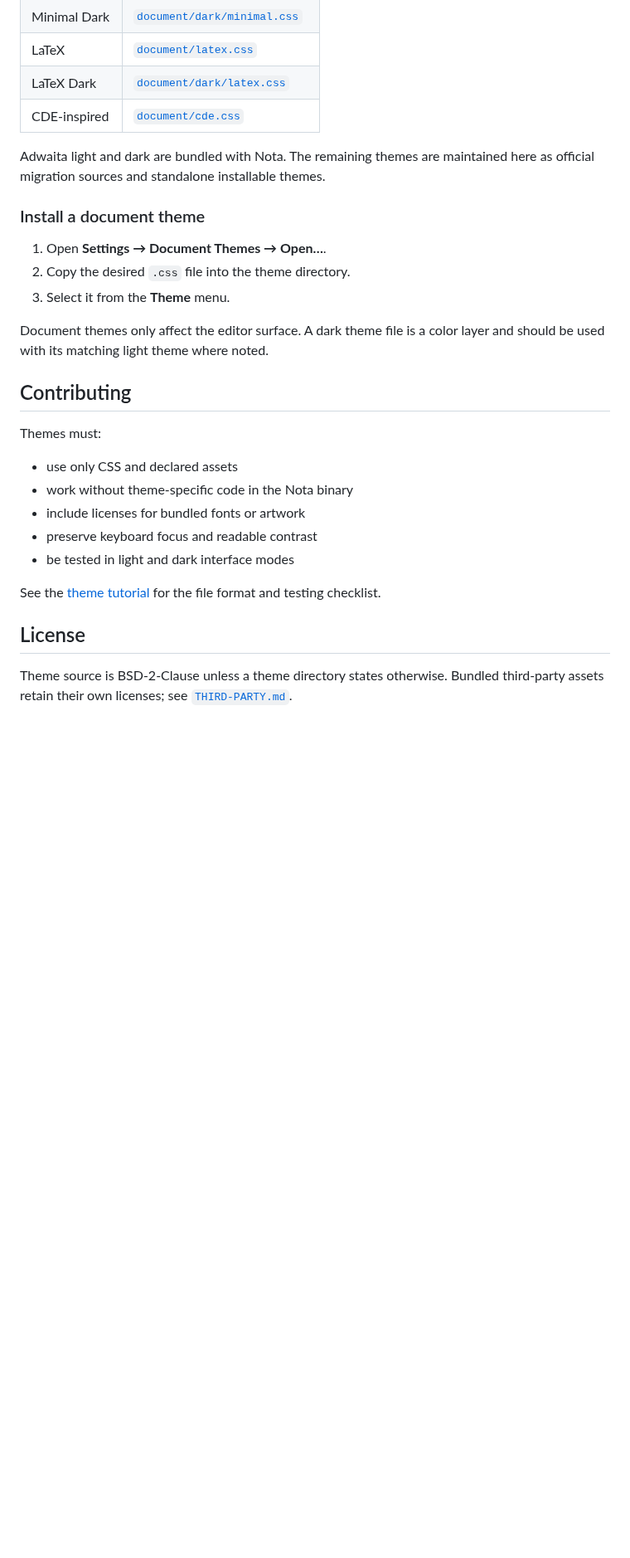
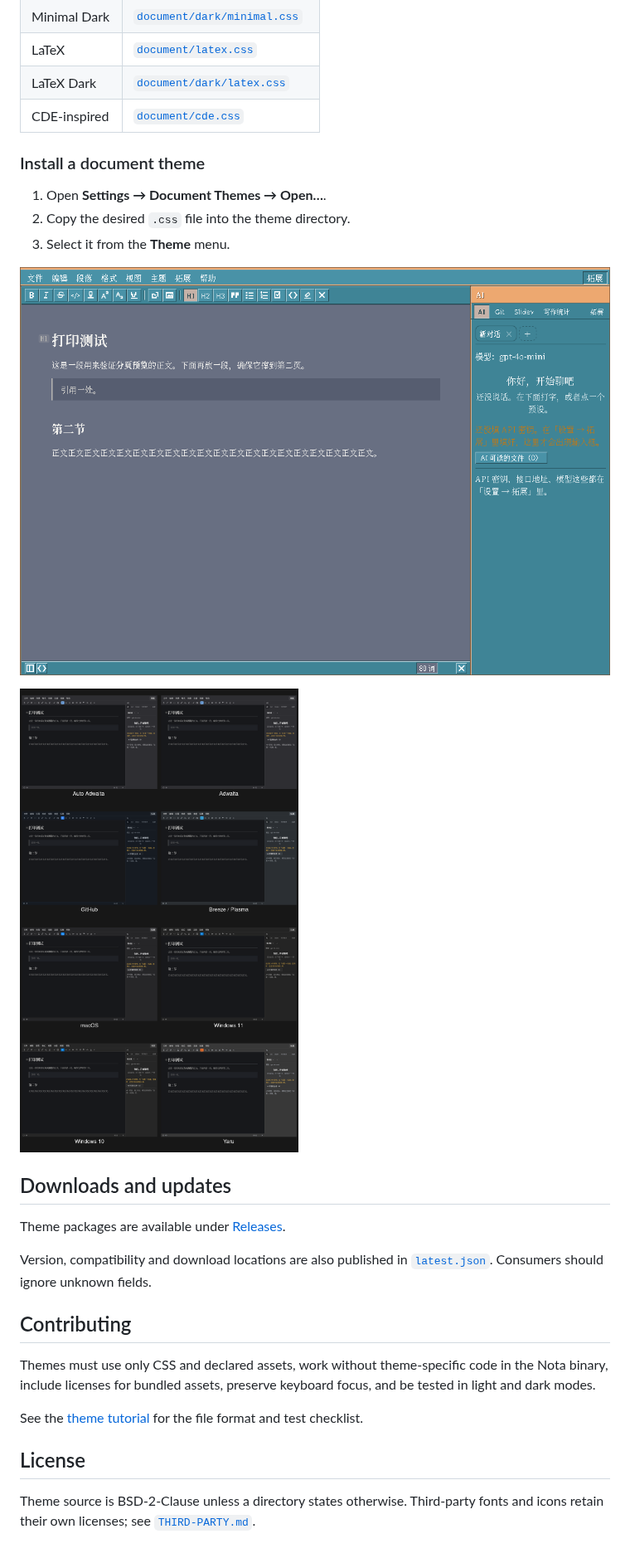
Before and after one commit to Nota-MD/Nota-themes, a Markdown page: README.md, the part around one of its changes. Shown at 83% size. GitHub-like rendering; pictures changed too: docs/images/cde.png (added), docs/images/interface-themes-dark.png (added); blank space fills up the shorter version.

Commit message:
补全官方主题包、双语说明与发布元数据
加入七档内置界面主题的独立 CSS 包，补充主题截图、下载说明和 latest.json。

```diff
--- a/README.md
+++ b/README.md
@@ -34,32 +53,33 @@ Theme resources use relative paths. Keep each theme's `assets/` directory togeth
 | LaTeX Dark | [`document/dark/latex.css`](document/dark/latex.css) |
 | CDE-inspired | [`document/cde.css`](document/cde.css) |
 
-Adwaita light and dark are bundled with Nota. The remaining themes are maintained here as
-official migration sources and standalone installable themes.
-
 ### Install a document theme
 
 1. Open **Settings → Document Themes → Open…**.
 2. Copy the desired `.css` file into the theme directory.
 3. Select it from the **Theme** menu.
 
-Document themes only affect the editor surface. A dark theme file is a color layer and should be
-used with its matching light theme where noted.
+![CDE-inspired theme](docs/images/cde.png)
+
+![Light and dark interface themes](docs/images/interface-themes-dark.png)
+
+## Downloads and updates
+
+Theme packages are available under [Releases](https://github.com/Nota-MD/Nota-themes/releases).
+
+Version, compatibility and download locations are also published in
+[`latest.json`](latest.json). Consumers should ignore unknown fields.
 
 ## Contributing
 
-Themes must:
-
-- use only CSS and declared assets
-- work without theme-specific code in the Nota binary
-- include licenses for bundled fonts or artwork
-- preserve keyboard focus and readable contrast
-- be tested in light and dark interface modes
+Themes must use only CSS and declared assets, work without theme-specific code in the Nota
+binary, include licenses for bundled assets, preserve keyboard focus, and be tested in light
+and dark modes.
 
 See the [theme tutorial](https://nota-md.github.io/docs/#/developer/themes/README) for the file
-format and testing checklist.
+format and test checklist.
 
 ## License
 
-Theme source is BSD-2-Clause unless a theme directory states otherwise. Bundled third-party
-assets retain their own licenses; see [`THIRD-PARTY.md`](THIRD-PARTY.md).
+Theme source is BSD-2-Clause unless a directory states otherwise. Third-party fonts and icons
+retain their own licenses; see [`THIRD-PARTY.md`](THIRD-PARTY.md).
```
Also changed, not shown: other parts of README.md (+26 -7 lines), README.zh-CN.md (added, +82 -0 lines), docs/images/interface-themes-light.png (added), docs/images/yaru-settings.png (added), 9 other files.
